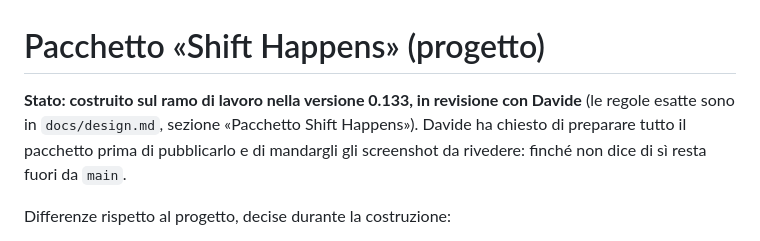
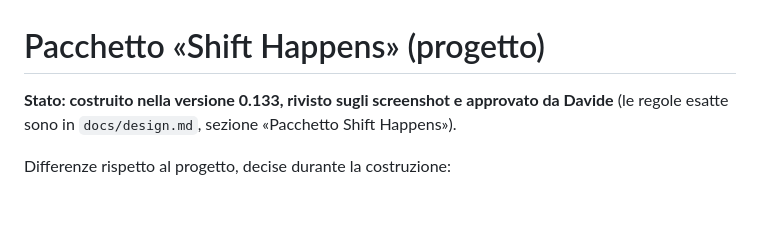
Before and after one commit to Yanez86/fup, a Markdown page: docs/espansione_eventi.md, the part around the change. GitHub-like rendering; blank space fills up the shorter version.

Commit message:
Shift Happens approvato da Davide: si pubblica (versione 0.133)
Co-Authored-By: Claude Opus 5.5 <noreply@anthropic.com>
Claude-Session: https://claude.ai/code/session_01752LP9Ky3vXTuEWTHGoK2y

```diff
--- a/docs/espansione_eventi.md
+++ b/docs/espansione_eventi.md
@@ -1,6 +1,6 @@
 # Pacchetto «Shift Happens» (progetto)
 
-**Stato: costruito sul ramo di lavoro nella versione 0.133, in revisione con Davide** (le regole esatte sono in `docs/design.md`, sezione «Pacchetto Shift Happens»). Davide ha chiesto di preparare tutto il pacchetto prima di pubblicarlo e di mandargli gli screenshot da rivedere: finché non dice di sì resta fuori da `main`.
+**Stato: costruito nella versione 0.133, rivisto sugli screenshot e approvato da Davide** (le regole esatte sono in `docs/design.md`, sezione «Pacchetto Shift Happens»).
 
 Differenze rispetto al progetto, decise durante la costruzione:
 - Il manager tiranno ha cinque risposte: il corso sulla gestione della rabbia è una risposta a sé, accanto al richiamo.
```
